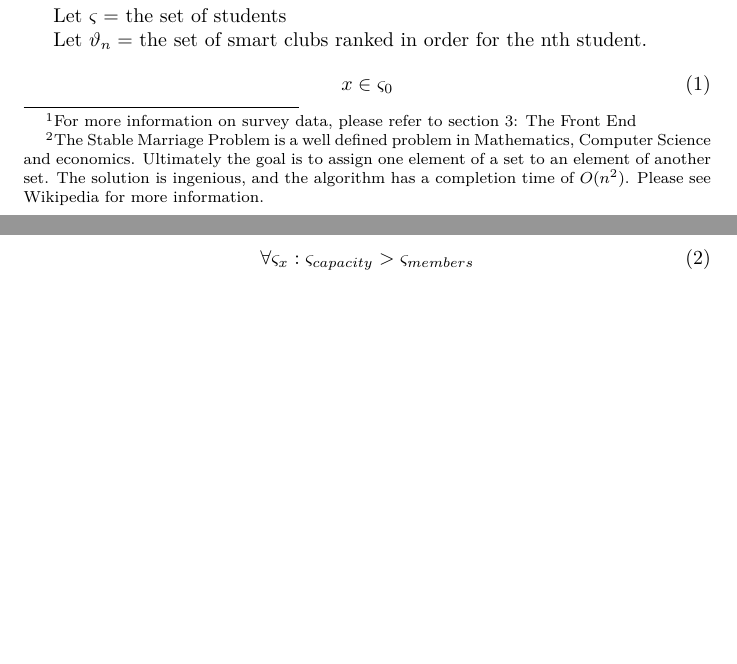
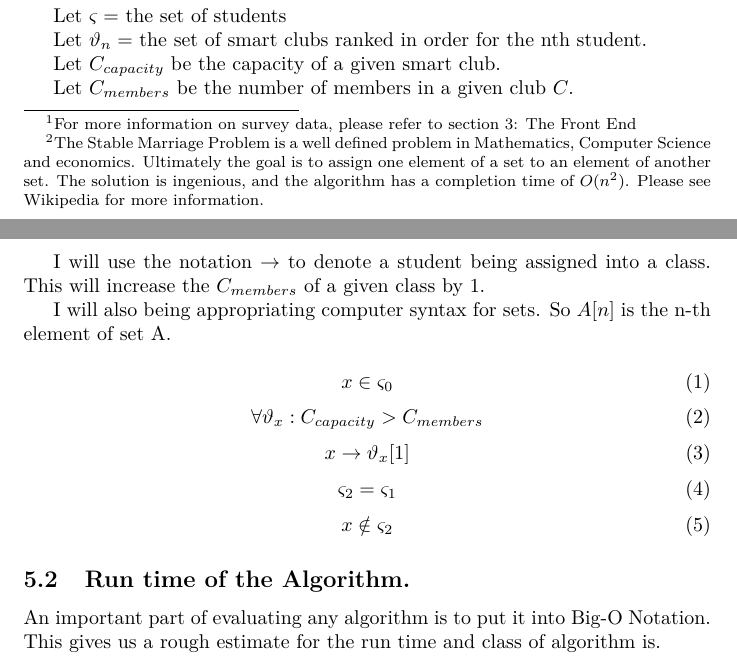
Before and after one commit to wmmnola/ProposalForSMART, a LaTeX document (Proposal.tex): two parts of pages 2 and 3 of 3, joined at a grey line, cut so that both start at the same text, the shorter picture padded with empty space. Compiled offline with pdfLaTeX.

Commit message:
did some work

```diff
--- a/Proposal.tex
+++ b/Proposal.tex
@@ -69,9 +69,31 @@ Let $m = $the number of smart clubs
 Let $\varsigma = $ the set of students
 
 Let $\vartheta_n = $ the set of smart clubs ranked in order for the nth student.
+
+Let $ C_{capacity} $ be the capacity of a given smart club.
+
+Let $ C_{members} $ be the number of members in a given club $C$.
+
+I will use the notation $\rightarrow$ to denote a student being assigned into a class. This will increase the $C_{members}$ of a given class
+by 1.
+
+I will also being appropriating computer syntax for sets. So $A[n]$ is the n-th element of set A.
+
 \begin{equation}x \in \varsigma_0 \end{equation}
 \begin{equation}
-\forall \varsigma_x: \varsigma_{capacity} > \varsigma_{members}
+\forall \vartheta_x: C_{capacity} > C_{members}
+\end{equation}
+\begin{equation}
+x \rightarrow \vartheta_x[1]
+\end{equation}
+\begin{equation}
+\varsigma_2 = \varsigma_1
+\end{equation}
+\begin{equation}
+x \notin \varsigma_2
 \end{equation}
 
+\subsection{Run time of the Algorithm.}
+An important part of evaluating any algorithm is to put it into Big-O Notation. This gives us a rough estimate for the run time and class of
+algorithm is.
 \end{document}
```
